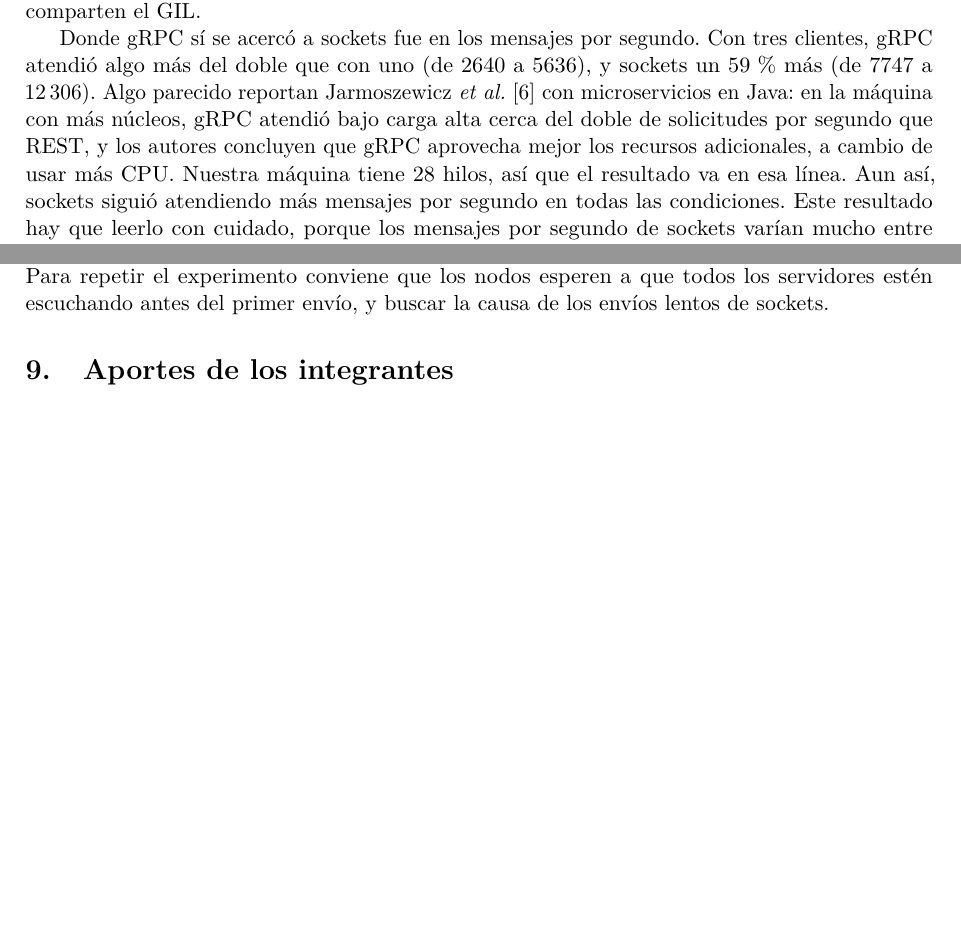
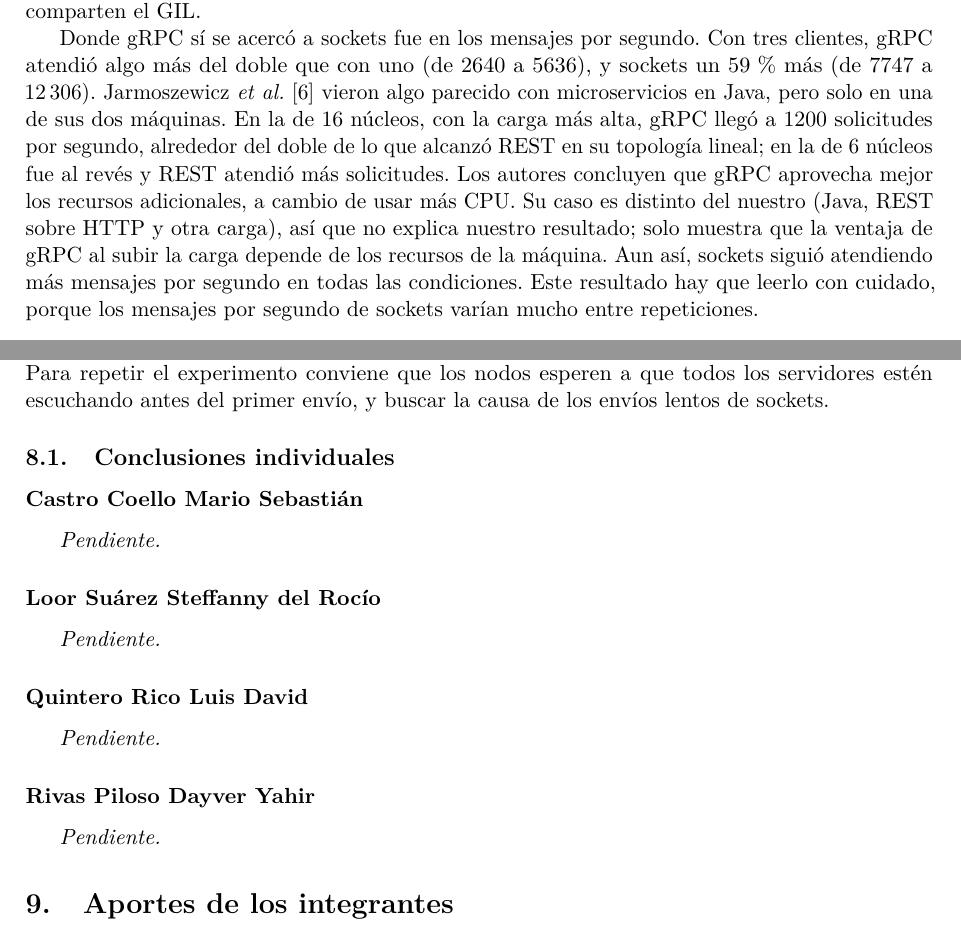
Before and after one commit to reyshadow0/isr701-pe-u1, a LaTeX document (docs/main.tex, which reads docs/secciones/08-discusion.tex, docs/secciones/12-conclusiones.tex): two parts of pages 8 and 10 of 12 before the commit and two parts of pages 8 and 10 of 13 after it, joined at a grey line, cut so that both start at the same text, the shorter picture padded with empty space. Compiled offline with pdfLaTeX.

Commit message:
README con ejecucion de nodos y analisis, acota referencia en discusion y espacio para conclusiones individuales

```diff
--- a/docs/secciones/08-discusion.tex
+++ b/docs/secciones/08-discusion.tex
@@ -12,7 +12,7 @@ H2 se cumplió, pero por un motivo distinto del que planteamos. Esperábamos que
 
 H3 no se cumplió. Habíamos supuesto que con tres clientes gRPC sufriría más por el GIL, porque cada llamada pasa por más código Python de la biblioteca. Los datos no muestran eso: con 100~bytes, la mediana de sockets subió un 24\,\% y la de gRPC un 26\,\%, prácticamente lo mismo. Una posible explicación es que en gRPC la red y HTTP/2 los maneja el núcleo en C, que no necesita el GIL, y eso compensa el código Python extra. Por otro lado, la máquina tiene 28 hilos de procesador y los tres clientes son procesos separados, así que solo los servidores comparten el GIL.
 
-Donde gRPC sí se acercó a sockets fue en los mensajes por segundo. Con tres clientes, gRPC atendió algo más del doble que con uno (de 2640 a 5636), y sockets un 59\,\% más (de 7747 a 12\,306). Algo parecido reportan Jarmoszewicz \emph{et al.}~\cite{Jarmoszewicz2024} con microservicios en Java: en la máquina con más núcleos, gRPC atendió bajo carga alta cerca del doble de solicitudes por segundo que REST, y los autores concluyen que gRPC aprovecha mejor los recursos adicionales, a cambio de usar más CPU. Nuestra máquina tiene 28 hilos, así que el resultado va en esa línea. Aun así, sockets siguió atendiendo más mensajes por segundo en todas las condiciones. Este resultado hay que leerlo con cuidado, porque los mensajes por segundo de sockets varían mucho entre repeticiones.
+Donde gRPC sí se acercó a sockets fue en los mensajes por segundo. Con tres clientes, gRPC atendió algo más del doble que con uno (de 2640 a 5636), y sockets un 59\,\% más (de 7747 a 12\,306). Jarmoszewicz \emph{et al.}~\cite{Jarmoszewicz2024} vieron algo parecido con microservicios en Java, pero solo en una de sus dos máquinas. En la de 16 núcleos, con la carga más alta, gRPC llegó a 1200 solicitudes por segundo, alrededor del doble de lo que alcanzó REST en su topología lineal; en la de 6 núcleos fue al revés y REST atendió más solicitudes. Los autores concluyen que gRPC aprovecha mejor los recursos adicionales, a cambio de usar más CPU. Su caso es distinto del nuestro (Java, REST sobre HTTP y otra carga), así que no explica nuestro resultado; solo muestra que la ventaja de gRPC al subir la carga depende de los recursos de la máquina. Aun así, sockets siguió atendiendo más mensajes por segundo en todas las condiciones. Este resultado hay que leerlo con cuidado, porque los mensajes por segundo de sockets varían mucho entre repeticiones.
 
 \subsection{Los envíos lentos de sockets}
 
--- a/docs/secciones/12-conclusiones.tex
+++ b/docs/secciones/12-conclusiones.tex
@@ -9,3 +9,20 @@ gRPC fue más estable. Su envío más lento tardó 7,8~ms, mientras que sockets
 Los relojes de Lamport funcionaron con los dos mecanismos: en los 20\,400 mensajes, el reloj de la recepción fue mayor que el del envío. La convergencia necesitó 2, 6 y 8 intercambios con 2, 3 y 4 nodos. El número crece con los nodos, pero no da los valores que pusimos en H4, porque la ronda final usa dos fichas y la hipótesis suponía una. En el tiempo, H4 no se confirmó porque algunas corridas incluyen medio segundo de arranque de los procesos.
 
 Todo esto se midió en una sola máquina y sin red real. Con una red de verdad, el tiempo de transmisión se sumaría a los dos mecanismos, y esperamos que la diferencia relativa sea menor. Para repetir el experimento conviene que los nodos esperen a que todos los servidores estén escuchando antes del primer envío, y buscar la causa de los envíos lentos de sockets.
+
+\subsection{Conclusiones individuales}
+
+% Cada integrante escribe aquí su propia conclusión (mínimo 150 palabras):
+% qué aprendió, qué le costó, qué haría distinto. Borrar la línea "Pendiente" al escribirla.
+
+\subsubsection*{Castro Coello Mario Sebastián}
+\textit{Pendiente.}
+
+\subsubsection*{Loor Suárez Steffanny del Rocío}
+\textit{Pendiente.}
+
+\subsubsection*{Quintero Rico Luis David}
+\textit{Pendiente.}
+
+\subsubsection*{Rivas Piloso Dayver Yahir}
+\textit{Pendiente.}
```
Also changed, not shown: README.md, 1 other file.
